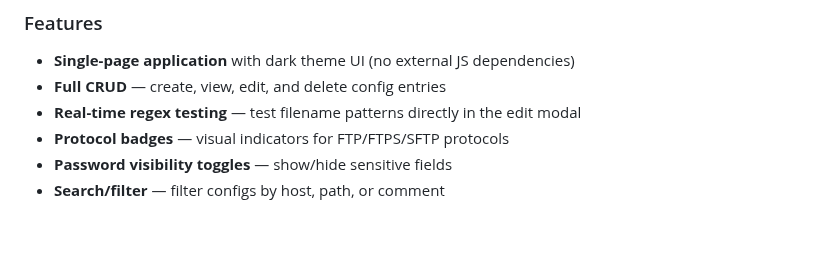
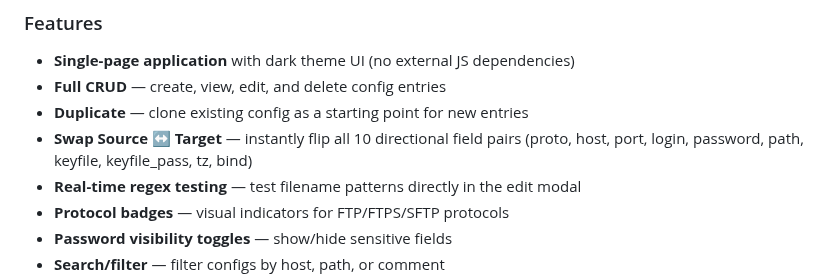
Before and after one commit to burbilog/iftpfm2, a Markdown page: README.md, the part around the change. GitHub-like rendering; blank space fills up the shorter version.

Commit message:
Document Duplicate and Swap features in README and CLAUDE.md
Co-Authored-By: Claude Opus 4.6 <noreply@anthropic.com>

```diff
--- a/README.md
+++ b/README.md
@@ -283,6 +283,8 @@ Web UI (iftpfm2-web)
 
 - **Single-page application** with dark theme UI (no external JS dependencies)
 - **Full CRUD** — create, view, edit, and delete config entries
+- **Duplicate** — clone existing config as a starting point for new entries
+- **Swap Source ↔ Target** — instantly flip all 10 directional field pairs (proto, host, port, login, password, path, keyfile, keyfile_pass, tz, bind)
 - **Real-time regex testing** — test filename patterns directly in the edit modal
 - **Protocol badges** — visual indicators for FTP/FTPS/SFTP protocols
 - **Password visibility toggles** — show/hide sensitive fields
```
Also changed, not shown: CLAUDE.md (+1 -1 lines).
